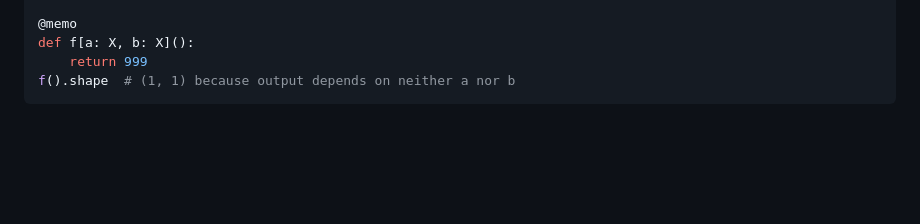
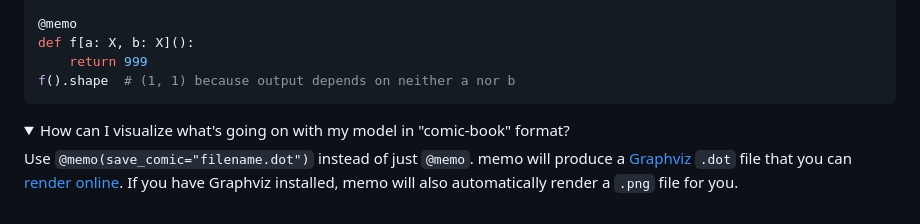
Before and after one commit to kach/memo, a Markdown page: README.md, the part around the change. GitHub-like rendering; folded sections open; blank space fills up the shorter version.

Commit message:
add comic to readme

````diff
--- a/README.md
+++ b/README.md
@@ -100,3 +100,8 @@ def f[a: X, b: X]():
 f().shape  # (1, 1) because output depends on neither a nor b
 ```
 </details>
+
+<details><summary>How can I visualize what's going on with my model in "comic-book" format?</summary>
+
+Use `@memo(save_comic="filename.dot")` instead of just `@memo`. memo will produce a [Graphviz](https://graphviz.org/) `.dot` file that you can [render online](https://dreampuf.github.io/GraphvizOnline/). If you have Graphviz installed, memo will also automatically render a `.png` file for you.
+</details>
````
